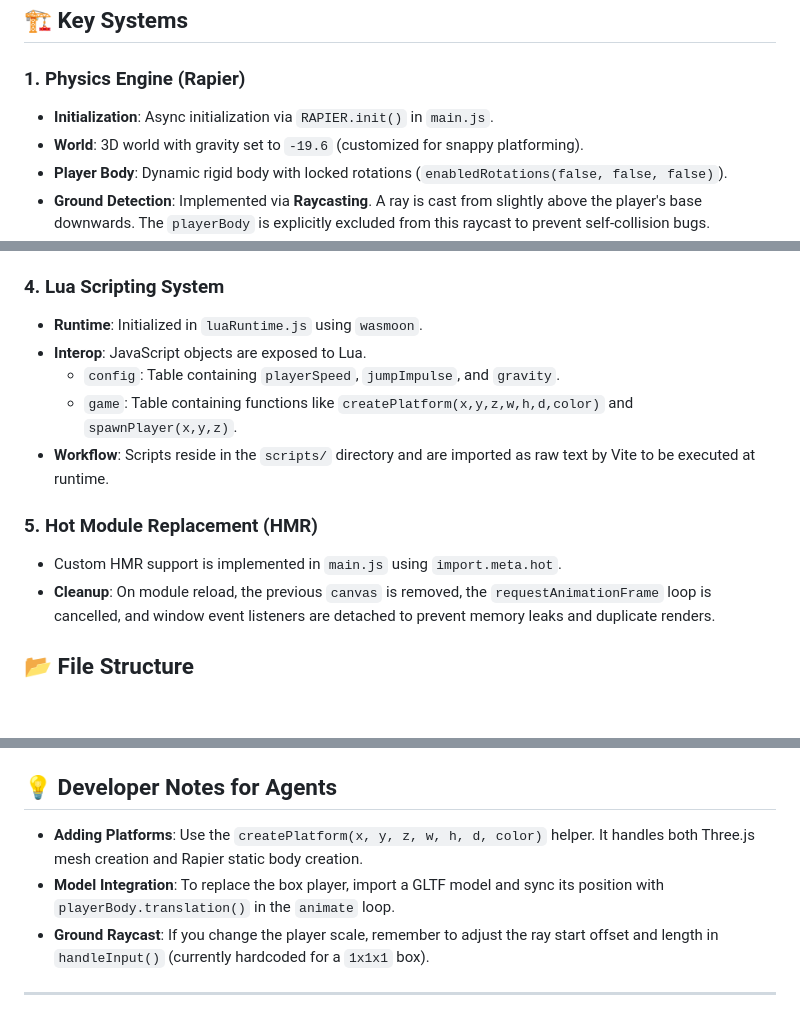
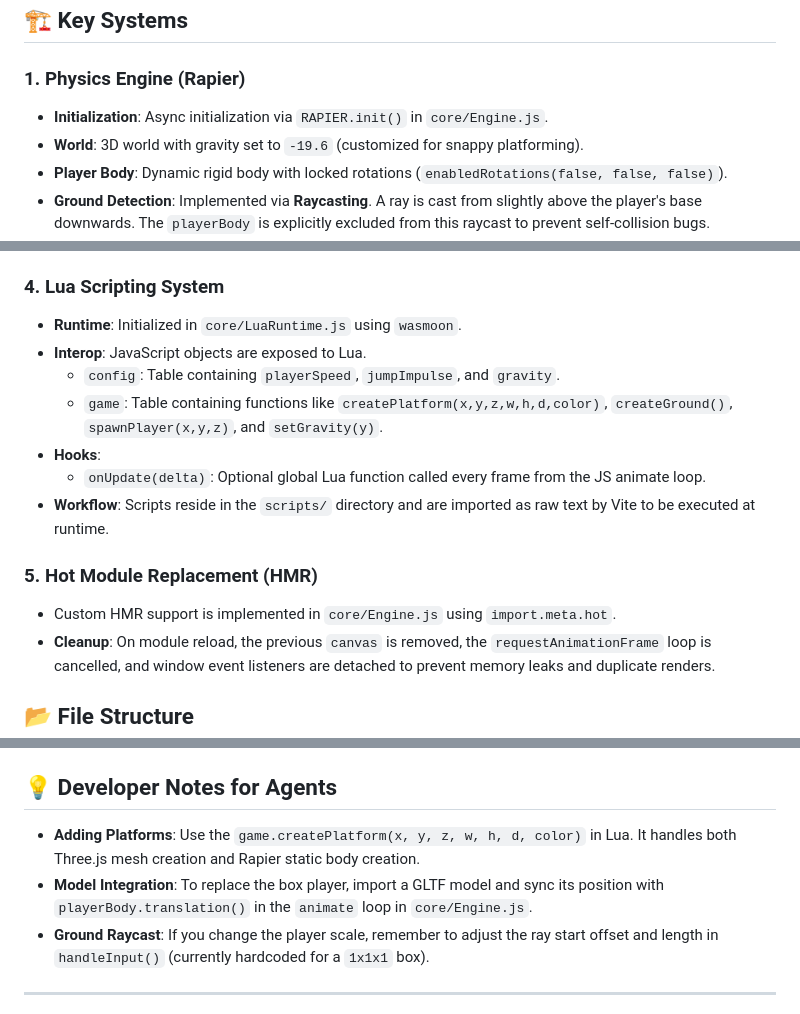
Before and after one commit to motionnblur/jelly-dash, a Markdown page: AGENTS.md, 3 parts joined by grey strips. Rendered like a GitHub page; blank space fills up the shorter version.

```diff
--- a/AGENTS.md
+++ b/AGENTS.md
@@ -15,7 +15,7 @@ A performance-oriented 3D side-scrolling platformer template built with **Three.
 ## 🏗 Key Systems
 
 ### 1. Physics Engine (Rapier)
-- **Initialization**: Async initialization via `RAPIER.init()` in `main.js`.
+- **Initialization**: Async initialization via `RAPIER.init()` in `core/Engine.js`.
 - **World**: 3D world with gravity set to `-19.6` (customized for snappy platforming).
 - **Player Body**: Dynamic rigid body with locked rotations (`enabledRotations(false, false, false)`).
 - **Ground Detection**: Implemented via **Raycasting**. A ray is cast from slightly above the player's base downwards. The `playerBody` is explicitly excluded from this raycast to prevent self-collision bugs.
@@ -32,14 +32,16 @@ A performance-oriented 3D side-scrolling platformer template built with **Three.
 - **Fixed Z**: Camera is positioned at `Z: 12` looking towards `Z: 0`.
 
 ### 4. Lua Scripting System
-- **Runtime**: Initialized in `luaRuntime.js` using `wasmoon`.
+- **Runtime**: Initialized in `core/LuaRuntime.js` using `wasmoon`.
 - **Interop**: JavaScript objects are exposed to Lua.
     - `config`: Table containing `playerSpeed`, `jumpImpulse`, and `gravity`.
-    - `game`: Table containing functions like `createPlatform(x,y,z,w,h,d,color)` and `spawnPlayer(x,y,z)`.
+    - `game`: Table containing functions like `createPlatform(x,y,z,w,h,d,color)`, `createGround()`, `spawnPlayer(x,y,z)`, and `setGravity(y)`.
+- **Hooks**:
+    - `onUpdate(delta)`: Optional global Lua function called every frame from the JS animate loop.
 - **Workflow**: Scripts reside in the `scripts/` directory and are imported as raw text by Vite to be executed at runtime.
 
 ### 5. Hot Module Replacement (HMR)
-- Custom HMR support is implemented in `main.js` using `import.meta.hot`.
+- Custom HMR support is implemented in `core/Engine.js` using `import.meta.hot`.
 - **Cleanup**: On module reload, the previous `canvas` is removed, the `requestAnimationFrame` loop is cancelled, and window event listeners are detached to prevent memory leaks and duplicate renders.
 
 ## 📂 File Structure
@@ -53,8 +55,8 @@ A performance-oriented 3D side-scrolling platformer template built with **Three.
 - `README.md`: User-facing instructions.
 
 ## 💡 Developer Notes for Agents
-- **Adding Platforms**: Use the `createPlatform(x, y, z, w, h, d, color)` helper. It handles both Three.js mesh creation and Rapier static body creation.
-- **Model Integration**: To replace the box player, import a GLTF model and sync its position with `playerBody.translation()` in the `animate` loop.
+- **Adding Platforms**: Use the `game.createPlatform(x, y, z, w, h, d, color)` in Lua. It handles both Three.js mesh creation and Rapier static body creation.
+- **Model Integration**: To replace the box player, import a GLTF model and sync its position with `playerBody.translation()` in the `animate` loop in `core/Engine.js`.
 - **Ground Raycast**: If you change the player scale, remember to adjust the ray start offset and length in `handleInput()` (currently hardcoded for a `1x1x1` box).
 
 ---
```
